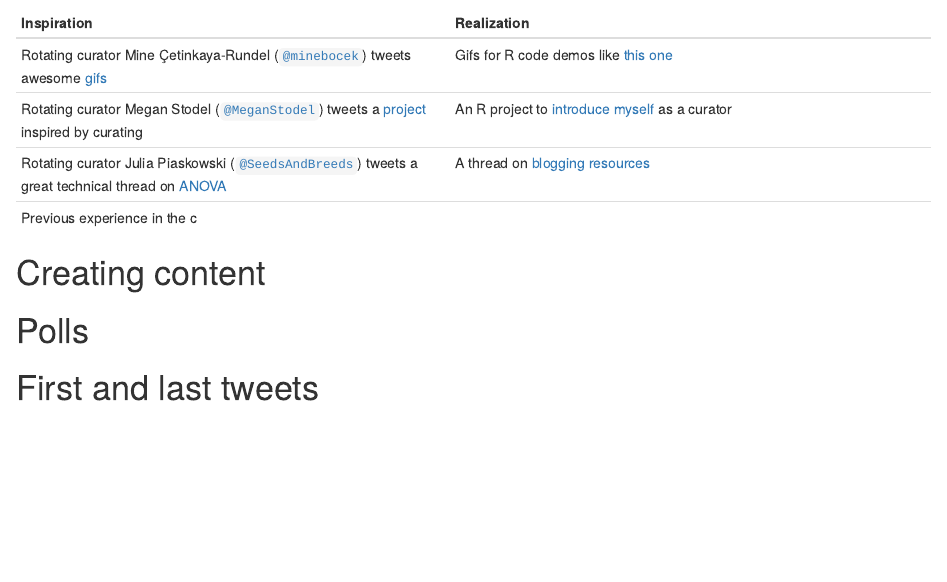
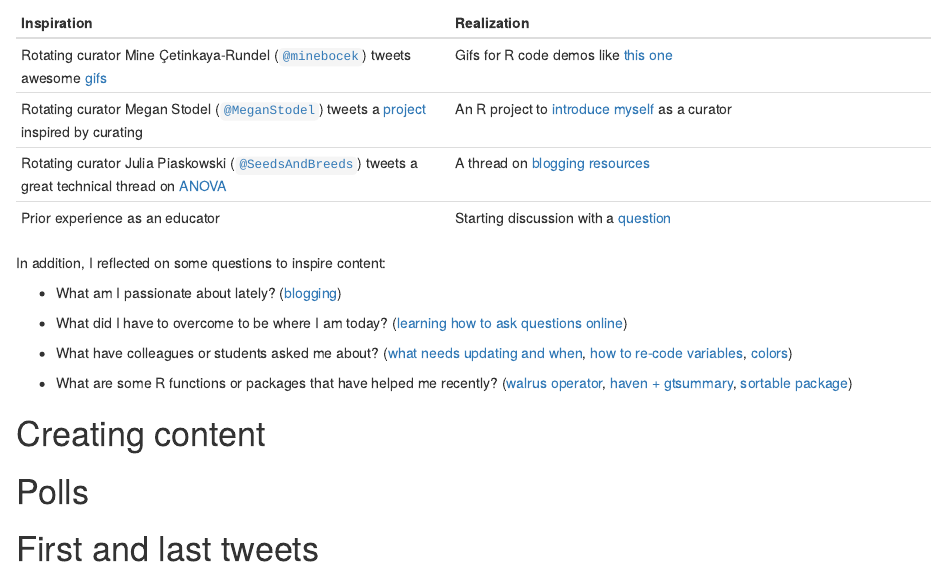
Before and after one commit to shannonpileggi/pipinghotdata_distill, an R Markdown document (_posts/2021-03-14-curating/curating.Rmd): the page in a window 1100 px wide, from 790 px down. Rendered offline with R 4.5, knitr and Pandoc, with nearby package versions; drawn as R Markdown's standard HTML page in place of the format the file asks for.

Commit message:
post updates

```diff
--- a/_posts/2021-03-14-curating/curating.Rmd
+++ b/_posts/2021-03-14-curating/curating.Rmd
@@ -60,8 +60,18 @@ memorable for me, as well as drew on my previous experience as an educator.
 | Rotating curator Mine Çetinkaya-Rundel ([`@minebocek`](https://twitter.com/minebocek){target="_blank"}) tweets awesome [gifs](https://twitter.com/WeAreRLadies/status/1064704918102163457){target="_blank"}| Gifs for R code demos like [this one](https://twitter.com/WeAreRLadies/status/1361802517735178243){target="_blank"}  |
 | Rotating curator Megan Stodel ([`@MeganStodel`](https://twitter.com/MeganStodel){target="_blank"}) tweets a [project](https://twitter.com/WeAreRLadies/status/1313177623128944645){target="_blank"} inspired by curating | An R project to [introduce myself](https://twitter.com/WeAreRLadies/status/1361286341317779456){target="_blank"} as a curator |
 |Rotating curator Julia Piaskowski ([`@SeedsAndBreeds`](https://twitter.com/SeedsAndBreeds){target="_blank"}) tweets a great technical thread on [ANOVA](https://twitter.com/WeAreRLadies/status/1223790298024726528){target="_blank"} | A thread on [blogging resources](https://twitter.com/WeAreRLadies/status/1363144545677017089){target="_blank"} |
-| Previous experience in the c
+| Prior experience as an educator | Starting discussion with a [question](https://twitter.com/WeAreRLadies/status/1361332603274612739){target="_blank"} |
 
+In addition, I reflected on some questions to inspire content:
+
+* What am I passionate about lately? ([blogging](https://twitter.com/WeAreRLadies/status/1363144545677017089){target="_blank"})
+
+* What did I have to overcome to be where I am today? ([learning how to ask questions online](https://twitter.com/WeAreRLadies/status/1362370580708790274){target="_blank"})
+
+* What have colleagues or students asked me about? ([what needs updating and when](https://twitter.com/WeAreRLadies/status/1362114431090573315){target="_blank"},
+[how to re-code variables](https://twitter.com/WeAreRLadies/status/1362450901445865472){target="_blank"}, [colors](https://twitter.com/WeAreRLadies/status/1363286037846511616){target="_blank"})
+
+* What are some R functions or packages that have helped me recently? ([walrus operator](https://twitter.com/WeAreRLadies/status/1361802517735178243){target="_blank"}, [haven + gtsummary](https://twitter.com/WeAreRLadies/status/1363186751133667330){target="_blank"}, [sortable package](https://twitter.com/WeAreRLadies/status/1361418527870132226){target="_blank"})
 
 
 
```
